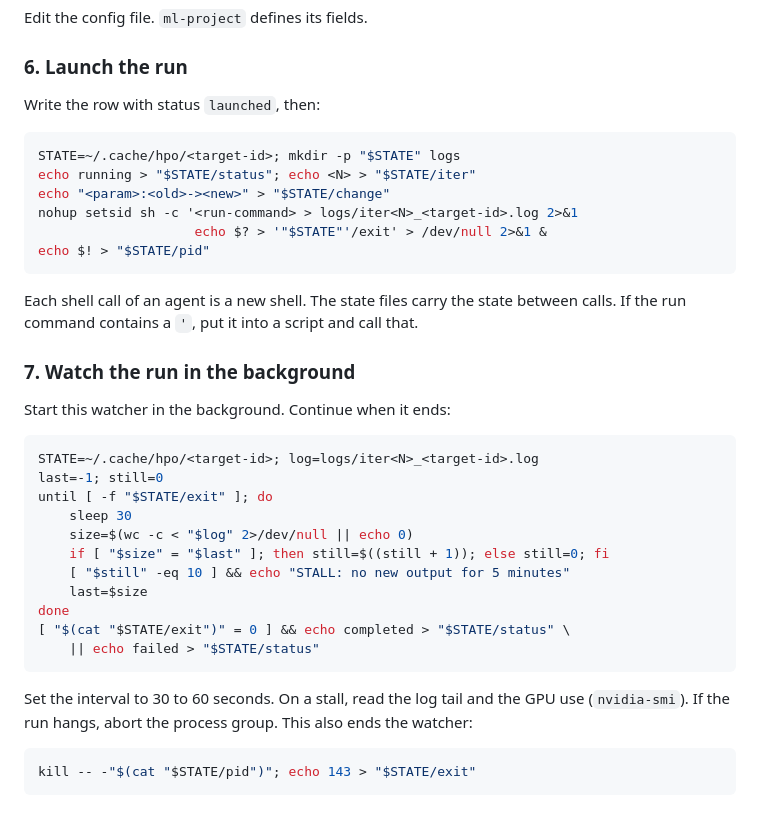
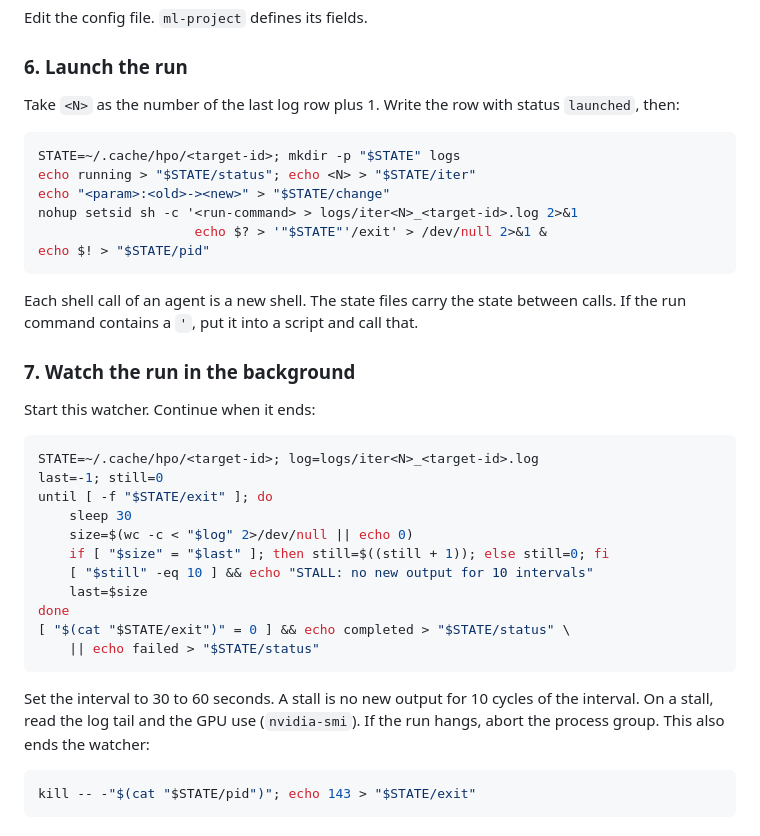
Before and after one commit to MArpogaus/agent_skills, a Markdown page: skills/auto-hpo-studies/SKILL.md, the part around one of its changes. Rendered like a GitHub page.

````diff
--- a/skills/auto-hpo-studies/SKILL.md
+++ b/skills/auto-hpo-studies/SKILL.md
@@ -107,7 +111,8 @@ Edit the config file. `ml-project` defines its fields.
 
 ### 6. Launch the run
 
-Write the row with status `launched`, then:
+Take `<N>` as the number of the last log row plus 1. Write the row
+with status `launched`, then:
 
 ```bash
 STATE=~/.cache/hpo/<target-id>; mkdir -p "$STATE" logs
@@ -124,7 +129,7 @@ into a script and call that.
 
 ### 7. Watch the run in the background
 
-Start this watcher in the background. Continue when it ends:
+Start this watcher. Continue when it ends:
 
 ```bash
 STATE=~/.cache/hpo/<target-id>; log=logs/iter<N>_<target-id>.log
@@ -133,14 +138,15 @@ until [ -f "$STATE/exit" ]; do
     sleep 30
     size=$(wc -c < "$log" 2>/dev/null || echo 0)
     if [ "$size" = "$last" ]; then still=$((still + 1)); else still=0; fi
-    [ "$still" -eq 10 ] && echo "STALL: no new output for 5 minutes"
+    [ "$still" -eq 10 ] && echo "STALL: no new output for 10 intervals"
     last=$size
 done
 [ "$(cat "$STATE/exit")" = 0 ] && echo completed > "$STATE/status" \
     || echo failed > "$STATE/status"
 ```
 
-Set the interval to 30 to 60 seconds. On a stall, read the log tail
+Set the interval to 30 to 60 seconds. A stall is no new output for
+10 cycles of the interval. On a stall, read the log tail
 and the GPU use (`nvidia-smi`). If the run hangs, abort the process
 group. This also ends the watcher:
 
````
Also changed, not shown: other parts of skills/auto-hpo-studies/SKILL.md (+41 -37 lines).
